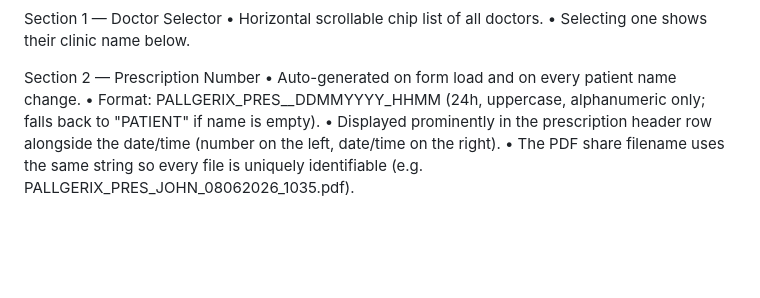
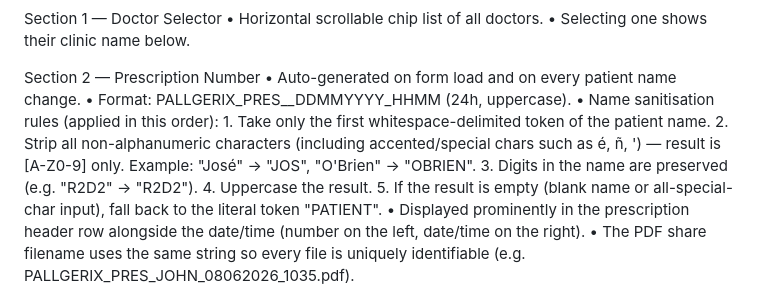
Before and after one commit to subeeshpk/pallgerix-prescription-spk, a Markdown page: MOBILE_APP_PROMPT.md, the part around the change. Rendered like a GitHub page; blank space fills up the shorter version.

Commit message:
docs: document prescription number name sanitisation rules
Add exact edge-case behaviour confirmed during browser verification:
first token only, accented/special chars stripped, digits preserved,
PATIENT fallback when name is blank.

Co-Authored-By: Claude Sonnet 4.6 <noreply@anthropic.com>

```diff
--- a/MOBILE_APP_PROMPT.md
+++ b/MOBILE_APP_PROMPT.md
@@ -242,8 +242,16 @@ Section 1 — Doctor Selector
 
 Section 2 — Prescription Number
   • Auto-generated on form load and on every patient name change.
-  • Format: PALLGERIX_PRES_<FIRSTNAME>_DDMMYYYY_HHMM (24h, uppercase,
-    alphanumeric only; falls back to "PATIENT" if name is empty).
+  • Format: PALLGERIX_PRES_<FIRSTNAME>_DDMMYYYY_HHMM (24h, uppercase).
+  • Name sanitisation rules (applied in this order):
+      1. Take only the first whitespace-delimited token of the patient name.
+      2. Strip all non-alphanumeric characters (including accented/special
+         chars such as é, ñ, ') — result is [A-Z0-9] only.
+         Example: "José" → "JOS", "O'Brien" → "OBRIEN".
+      3. Digits in the name are preserved (e.g. "R2D2" → "R2D2").
+      4. Uppercase the result.
+      5. If the result is empty (blank name or all-special-char input),
+         fall back to the literal token "PATIENT".
   • Displayed prominently in the prescription header row alongside
     the date/time (number on the left, date/time on the right).
   • The PDF share filename uses the same string so every file is
```
Also changed, not shown: README.md (+2 -0 lines).
